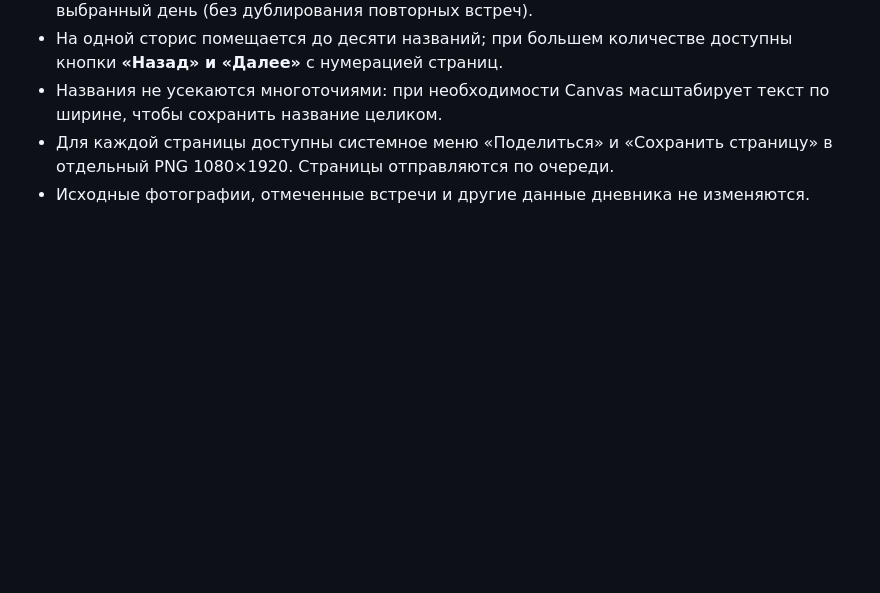
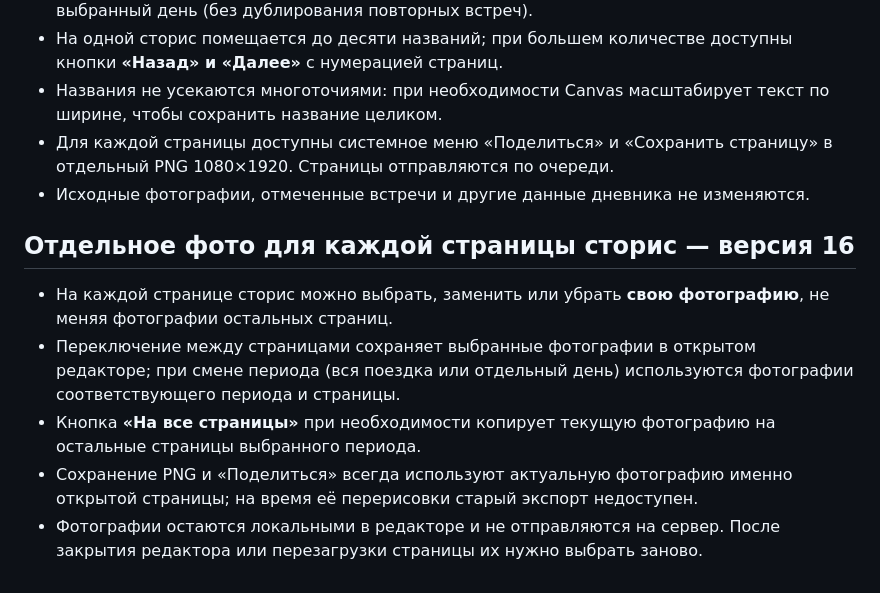
Before and after one commit to shamilgalimullin-gif/arthur-tanzania-2026, a Markdown page: README.md, the part around the change. Drawn GitHub-style; blank space fills up the shorter version.

Commit message:
Enable safari v16 page-specific story photography docs

```diff
--- a/README.md
+++ b/README.md
@@ -75,3 +75,11 @@
 - Названия не усекаются многоточиями: при необходимости Canvas масштабирует текст по ширине, чтобы сохранить название целиком.
 - Для каждой страницы доступны системное меню «Поделиться» и «Сохранить страницу» в отдельный PNG 1080×1920. Страницы отправляются по очереди.
 - Исходные фотографии, отмеченные встречи и другие данные дневника не изменяются.
+
+## Отдельное фото для каждой страницы сторис — версия 16
+
+- На каждой странице сторис можно выбрать, заменить или убрать **свою фотографию**, не меняя фотографии остальных страниц.
+- Переключение между страницами сохраняет выбранные фотографии в открытом редакторе; при смене периода (вся поездка или отдельный день) используются фотографии соответствующего периода и страницы.
+- Кнопка **«На все страницы»** при необходимости копирует текущую фотографию на остальные страницы выбранного периода.
+- Сохранение PNG и «Поделиться» всегда используют актуальную фотографию именно открытой страницы; на время её перерисовки старый экспорт недоступен.
+- Фотографии остаются локальными в редакторе и не отправляются на сервер. После закрытия редактора или перезагрузки страницы их нужно выбрать заново.
```
